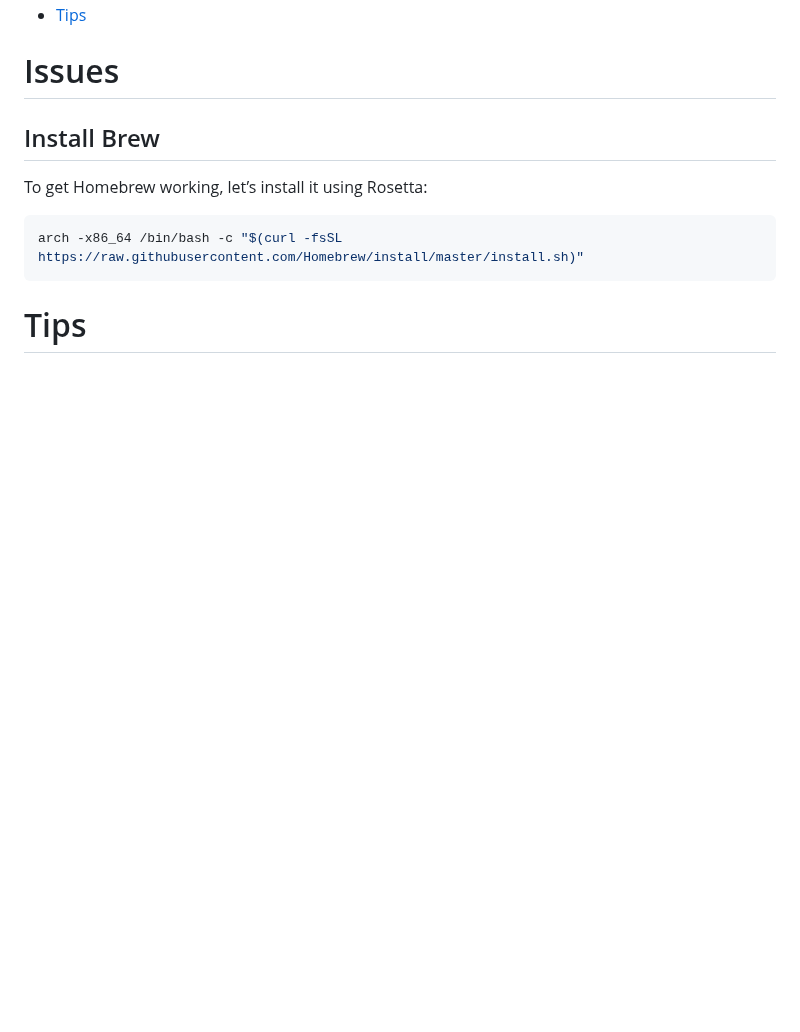
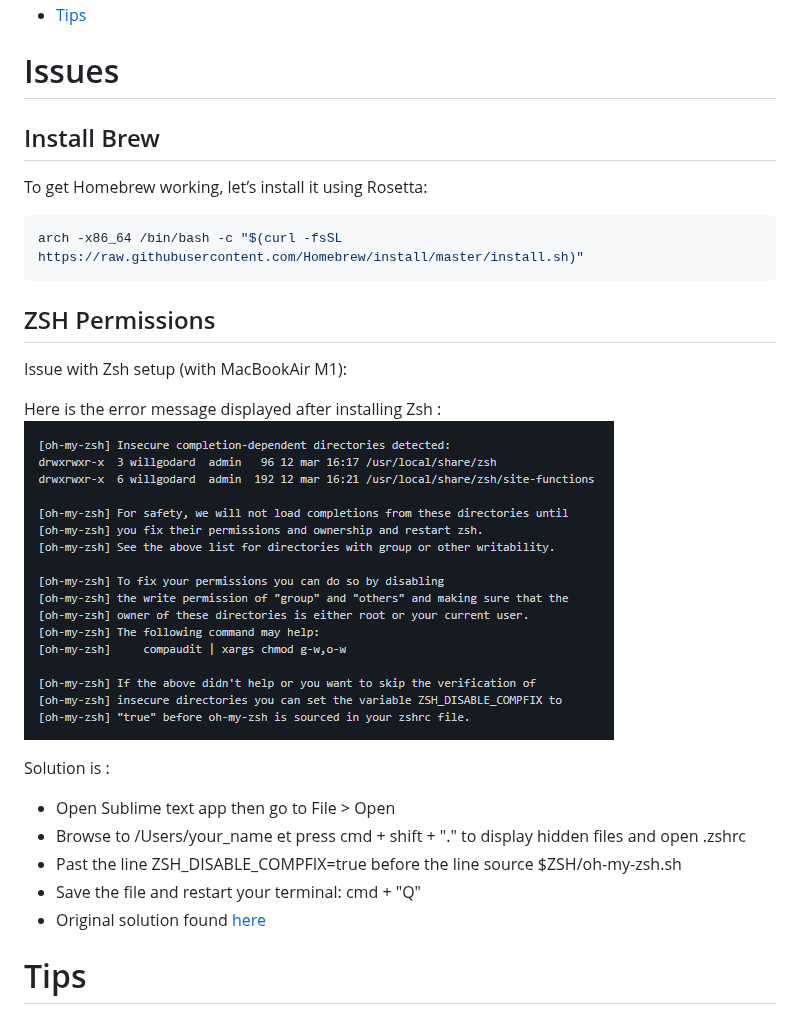
Before and after one commit to lewagon/setup, a Markdown page: apple_m1_cheatsheet.md, the part around one of its changes. Rendered like a GitHub page; pictures changed too: images/zsh_permissions.PNG (added); blank space fills up the shorter version.

Commit message:
add issue to apple M1 cheatsheet

````diff
--- a/apple_m1_cheatsheet.md
+++ b/apple_m1_cheatsheet.md
@@ -7,4 +8,5 @@ The goal is to gather here all tips and known issues about the new processor fro
 - [Tips](https://github.com/lewagon/setup/blob/master/apple_m1_cheatsheet.md#tips)
+
 
 # Issues
 
@@ -15,4 +17,20 @@ To get Homebrew working, let’s install it using Rosetta:
 arch -x86_64 /bin/bash -c "$(curl -fsSL https://raw.githubusercontent.com/Homebrew/install/master/install.sh)"
 ```
 
+## ZSH Permissions
+
+Issue with Zsh setup (with MacBookAir M1):
+
+Here is the error message displayed after installing Zsh :
+![zsh_permissions.png](images/zsh_permissions.PNG)
+
+
+Solution is :
+
+- Open Sublime text app then go to File > Open
+- Browse to /Users/your_name et press cmd + shift + "." to display hidden files and open .zshrc
+- Past the line ZSH_DISABLE_COMPFIX=true before the line source $ZSH/oh-my-zsh.sh
+- Save the file and restart your terminal: cmd + "Q"
+- Original solution found [here](https://github.com/ohmyzsh/ohmyzsh/issues/6835#issuecomment-390216875)
+
 # Tips
````
Also changed, not shown: other parts of apple_m1_cheatsheet.md (+1 -0 lines).
